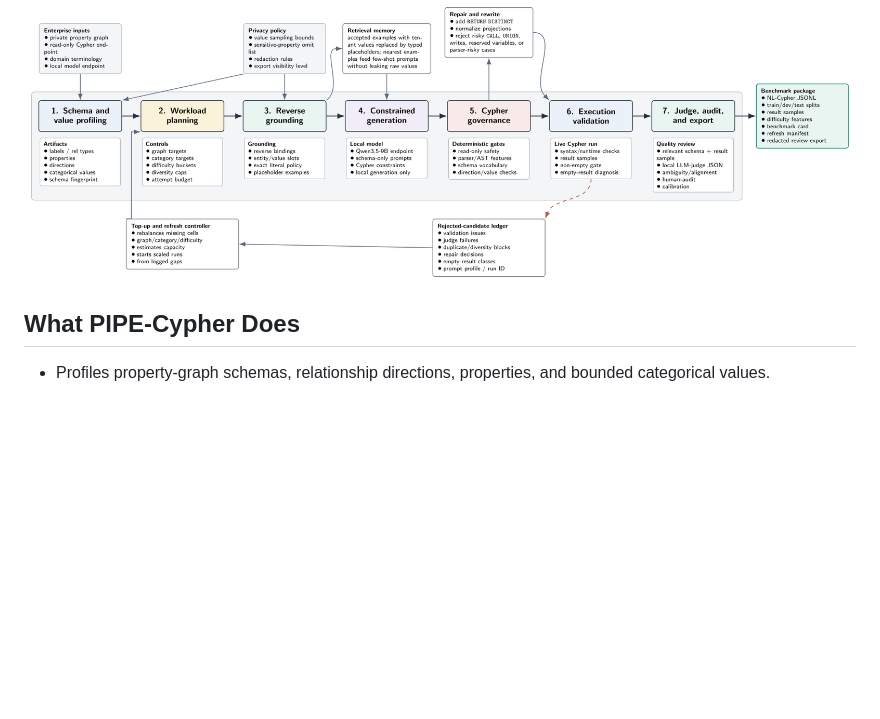
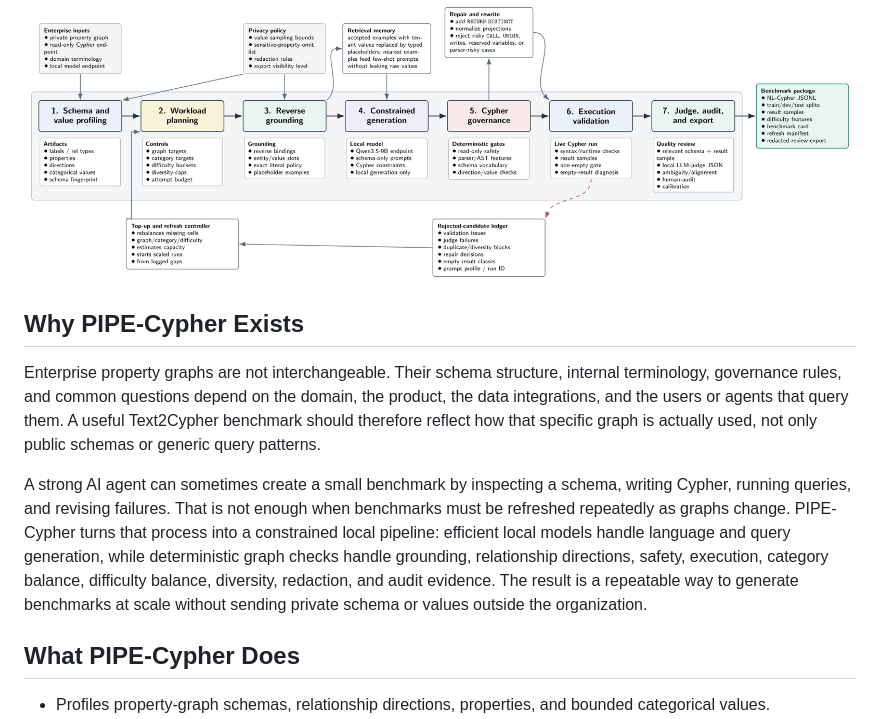
Before and after one commit to suraj-ranganath/PIPE-Cypher, a Markdown page: README.md, the part around the change. Drawn GitHub-style; blank space fills up the shorter version.

Commit message:
Add benchmark motivation to README

```diff
--- a/README.md
+++ b/README.md
@@ -8,6 +8,24 @@ graph, and accepted examples are balanced across workload categories, graph
 structure, and difficulty.
 
 ![PIPE-Cypher pipeline](docs/assets/pipeline_overview.png)
+
+## Why PIPE-Cypher Exists
+
+Enterprise property graphs are not interchangeable. Their schema structure,
+internal terminology, governance rules, and common questions depend on the
+domain, the product, the data integrations, and the users or agents that query
+them. A useful Text2Cypher benchmark should therefore reflect how that specific
+graph is actually used, not only public schemas or generic query patterns.
+
+A strong AI agent can sometimes create a small benchmark by inspecting a schema,
+writing Cypher, running queries, and revising failures. That is not enough when
+benchmarks must be refreshed repeatedly as graphs change. PIPE-Cypher turns that
+process into a constrained local pipeline: efficient local models handle
+language and query generation, while deterministic graph checks handle
+grounding, relationship directions, safety, execution, category balance,
+difficulty balance, diversity, redaction, and audit evidence. The result is a
+repeatable way to generate benchmarks at scale without sending private schema or
+values outside the organization.
 
 ## What PIPE-Cypher Does
 
```
